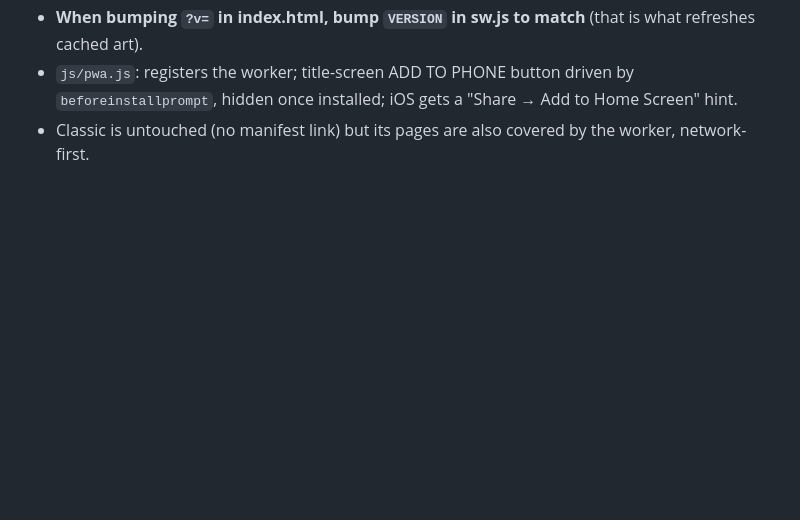
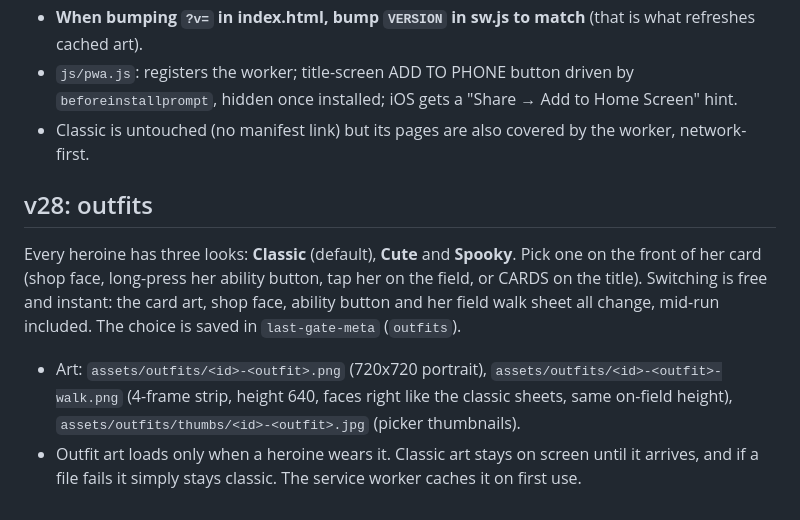
Before and after one commit to gavenecko/last-gate, a Markdown page: README.md, the part around the change. Rendered like a GitHub page; blank space fills up the shorter version.

Commit message:
README: v28 outfits

```diff
--- a/README.md
+++ b/README.md
@@ -464,3 +464,10 @@ Heroines and zombies are the pngs in `assets/`, drawn as whole cutout sprites (n
 - **When bumping `?v=` in index.html, bump `VERSION` in sw.js to match** (that is what refreshes cached art).
 - `js/pwa.js`: registers the worker; title-screen ADD TO PHONE button driven by `beforeinstallprompt`, hidden once installed; iOS gets a "Share → Add to Home Screen" hint.
 - Classic is untouched (no manifest link) but its pages are also covered by the worker, network-first.
+
+## v28: outfits
+
+Every heroine has three looks: **Classic** (default), **Cute** and **Spooky**. Pick one on the front of her card (shop face, long-press her ability button, tap her on the field, or CARDS on the title). Switching is free and instant: the card art, shop face, ability button and her field walk sheet all change, mid-run included. The choice is saved in `last-gate-meta` (`outfits`).
+
+- Art: `assets/outfits/<id>-<outfit>.png` (720x720 portrait), `assets/outfits/<id>-<outfit>-walk.png` (4-frame strip, height 640, faces right like the classic sheets, same on-field height), `assets/outfits/thumbs/<id>-<outfit>.jpg` (picker thumbnails).
+- Outfit art loads only when a heroine wears it. Classic art stays on screen until it arrives, and if a file fails it simply stays classic. The service worker caches it on first use.
```
